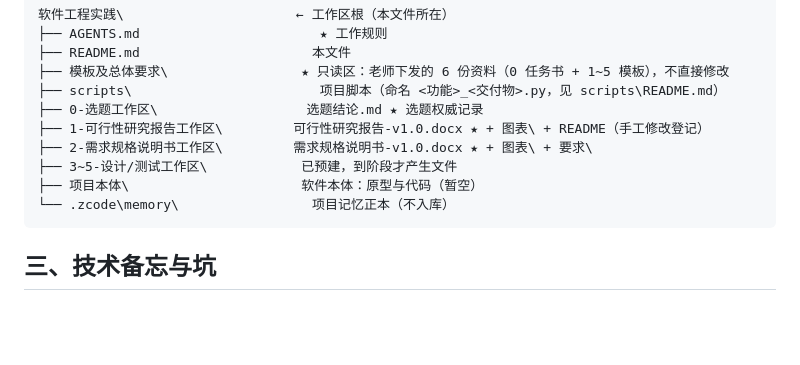
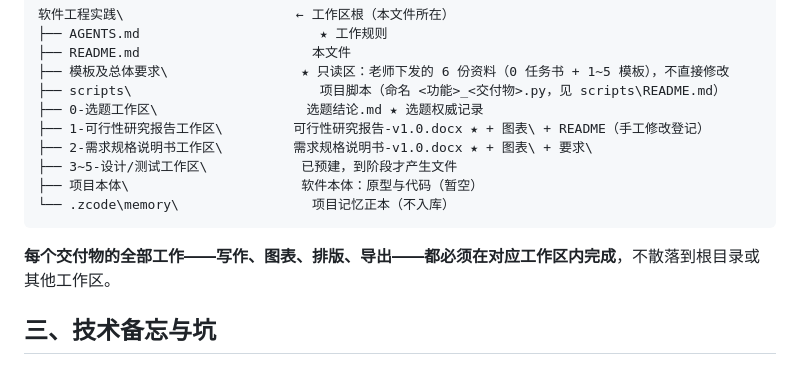
Before and after one commit to whlle-yi/software-engineering-practice, a Markdown page: README.md, the part around the change. Rendered like a GitHub page; blank space fills up the shorter version.

Commit message:
docs: README 补回「交付物全部工作在对应工作区内完成」规则行

````diff
--- a/README.md
+++ b/README.md
@@ -32,6 +32,8 @@
 └── .zcode\memory\                 项目记忆正本（不入库）
 ```
 
+**每个交付物的全部工作——写作、图表、排版、导出——都必须在对应工作区内完成**，不散落到根目录或其他工作区。
+
 ## 三、技术备忘与坑
 
 - **git 仓库在课程根**；不入库：`模板及总体要求\`（老师原件，克隆后自备）、`Mermaid 结构化分析图表练习\`（与本项目无关）、`.workbuddy\`、`.zcode\`。
````
